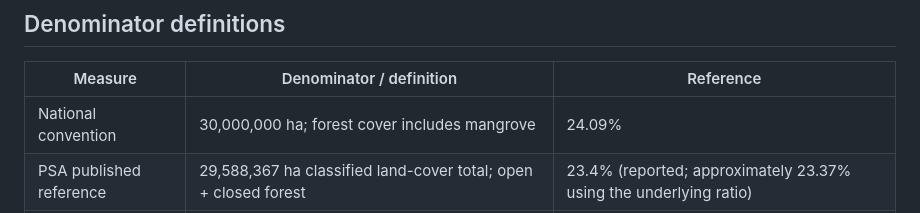
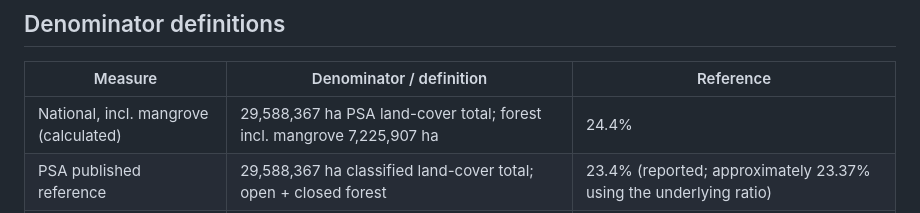
Before and after one commit to fritzbriones/philippines-forest-cover, a Markdown page: NOTES.md, the part around the change. Rendered like a GitHub page.

```diff
--- a/NOTES.md
+++ b/NOTES.md
@@ -24,7 +24,7 @@ The boundary-data licence is separate from the MIT licence covering this project
 
 | Measure | Denominator / definition | Reference |
 |---|---|---|
-| National convention | 30,000,000 ha; forest cover includes mangrove | 24.09% |
+| National, incl. mangrove (calculated) | 29,588,367 ha PSA land-cover total; forest incl. mangrove 7,225,907 ha | 24.4% |
 | PSA published reference | 29,588,367 ha classified land-cover total; open + closed forest | 23.4% (reported; approximately 23.37% using the underlying ratio) |
 | Regional map | Official regional land-area denominators; forest cover includes mangrove | Calculated separately for each region |
 
```
Also changed, not shown: README.md (+27 -9 lines), ph_forest_cover_2020.png, ph_forest_cover_2020_ranked.png (added), 4 other files.
